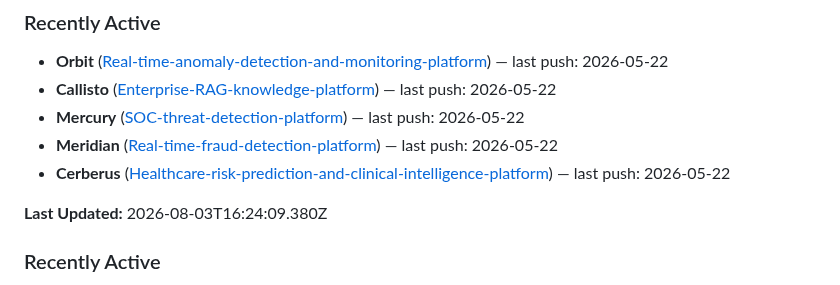
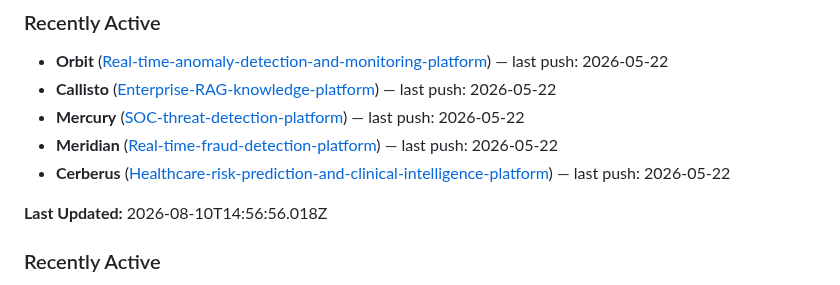
Before and after one commit to RyanJBush/RyanJBush, a Markdown page: README.md, the part around the change. Drawn GitHub-style.

Commit message:
chore(readme): refresh project activity section

```diff
--- a/README.md
+++ b/README.md
@@ -74,7 +74,7 @@ Nine end-to-end projects across AI engineering, cybersecurity, data science, clo
 - **Cerberus** ([Healthcare-risk-prediction-and-clinical-intelligence-platform](https://github.com/RyanJBush/Healthcare-risk-prediction-and-clinical-intelligence-platform)) — last push: 2026-05-22
 
 <!-- README_ACTIVITY:START -->
-**Last Updated:** 2026-08-03T16:24:09.380Z
+**Last Updated:** 2026-08-10T14:56:56.018Z
 
 ### Recently Active
 - **Europa** ([Autonomous-research-and-intelligence-agent](https://github.com/RyanJBush/Autonomous-research-and-intelligence-agent)) — last push: 2026-05-22
```
